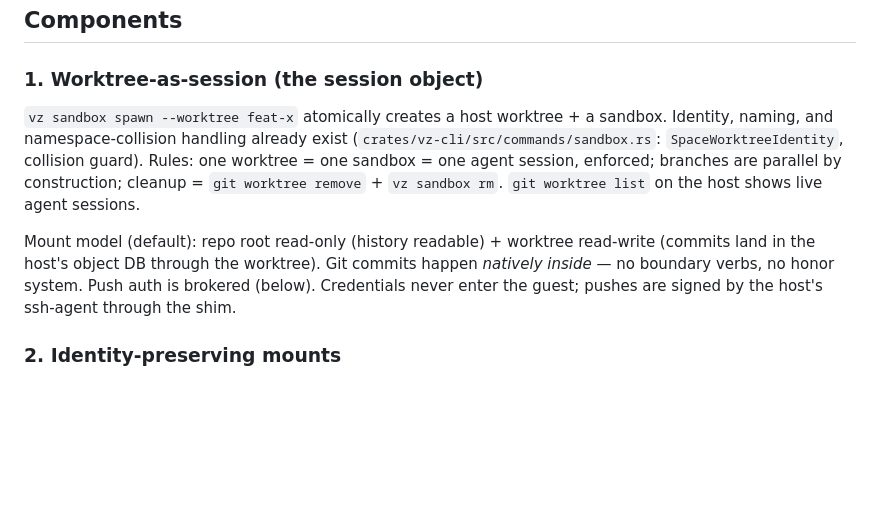
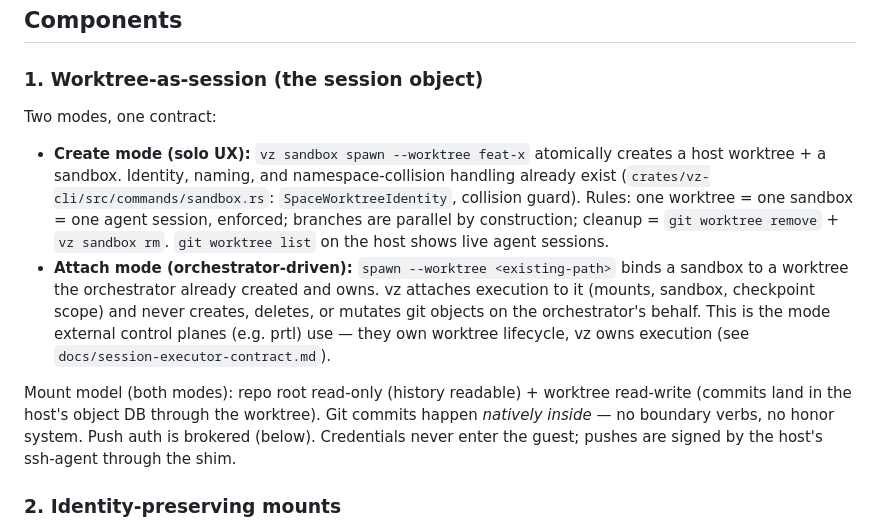
Before and after one commit to gpu-cli/vz, a Markdown page: docs/2.0-vision.md, the part around the change. Drawn GitHub-style; blank space fills up the shorter version.

```diff
--- a/docs/2.0-vision.md
+++ b/docs/2.0-vision.md
@@ -64,9 +64,12 @@ Trust classes are different things: **state** (memory, history, repo data) mount
 
 ### 1. Worktree-as-session (the session object)
 
-`vz sandbox spawn --worktree feat-x` atomically creates a host worktree + a sandbox. Identity, naming, and namespace-collision handling already exist (`crates/vz-cli/src/commands/sandbox.rs`: `SpaceWorktreeIdentity`, collision guard). Rules: one worktree = one sandbox = one agent session, enforced; branches are parallel by construction; cleanup = `git worktree remove` + `vz sandbox rm`. `git worktree list` on the host shows live agent sessions.
+Two modes, one contract:
 
-Mount model (default): repo root read-only (history readable) + worktree read-write (commits land in the host's object DB through the worktree). Git commits happen *natively inside* — no boundary verbs, no honor system. Push auth is brokered (below). Credentials never enter the guest; pushes are signed by the host's ssh-agent through the shim.
+- **Create mode (solo UX):** `vz sandbox spawn --worktree feat-x` atomically creates a host worktree + a sandbox. Identity, naming, and namespace-collision handling already exist (`crates/vz-cli/src/commands/sandbox.rs`: `SpaceWorktreeIdentity`, collision guard). Rules: one worktree = one sandbox = one agent session, enforced; branches are parallel by construction; cleanup = `git worktree remove` + `vz sandbox rm`. `git worktree list` on the host shows live agent sessions.
+- **Attach mode (orchestrator-driven):** `spawn --worktree <existing-path>` binds a sandbox to a worktree the orchestrator already created and owns. vz attaches execution to it (mounts, sandbox, checkpoint scope) and never creates, deletes, or mutates git objects on the orchestrator's behalf. This is the mode external control planes (e.g. prtl) use — they own worktree lifecycle, vz owns execution (see `docs/session-executor-contract.md`).
+
+Mount model (both modes): repo root read-only (history readable) + worktree read-write (commits land in the host's object DB through the worktree). Git commits happen *natively inside* — no boundary verbs, no honor system. Push auth is brokered (below). Credentials never enter the guest; pushes are signed by the host's ssh-agent through the shim.
 
 ### 2. Identity-preserving mounts
 
```
Also changed, not shown: docs/session-executor-contract.md (added, +39 -0 lines).
